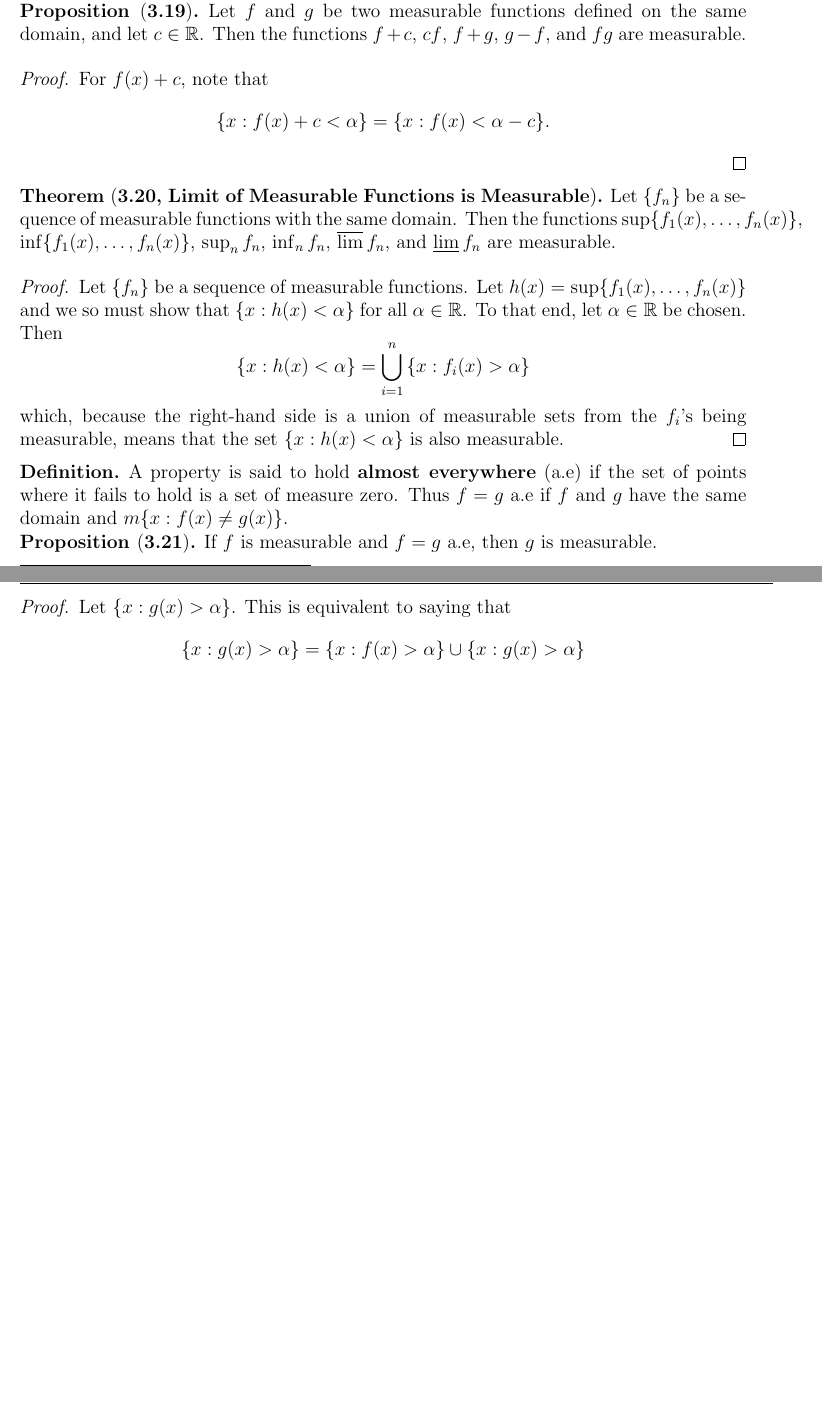
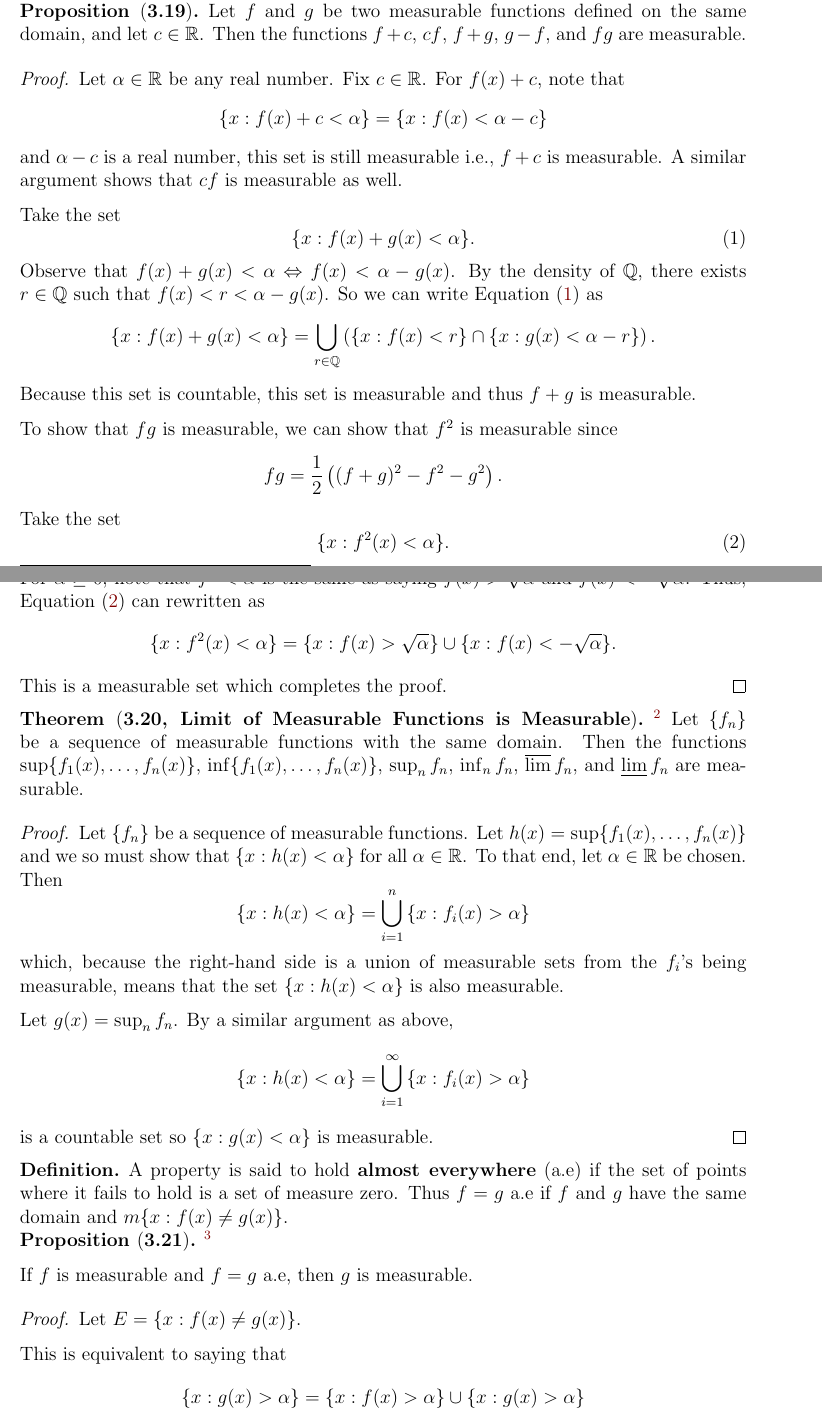
Before and after one commit to J-Nino506/Measure-and-Integration-Theory, a LaTeX document (lectures/week-4/2023-09-12.tex): two parts of pages 1 and 2 of 2 before the commit and two parts of pages 1 and 2 of 3 after it, joined at a grey line, cut so that both start at the same text, the shorter picture padded with empty space. Compiled offline with pdfLaTeX.

Commit message:
Add September 12 lecture notes

```diff
--- a/lectures/week-4/2023-09-12.tex
+++ b/lectures/week-4/2023-09-12.tex
@@ -73,7 +73,7 @@
 \pagestyle{fancy}
 \lhead{Math 6421: Measure Theory}
 \chead{\bf Jose Nino: Lecture \#5}
-\rhead{September 7, 2023}
+\rhead{September 12, 2023}
 \cfoot{Page \thepage}
 % \setlength{\headheight}{10pt}
 
@@ -125,16 +127,41 @@ Note that this means that any continuous function is measurable since then the p
     Let \(f \) and \( g \) be two measurable functions defined on the same domain, and let \( c \in \R \). Then the functions \( f + c \), \( cf \), \( f + g \), \( g - f \), and \( fg \) are measurable.
 
         \begin{proof}
-            For \( f(x) + c \), note that
+            Let \( \alpha \in \R \) be any real number. Fix \( c \in \R \). For \( f(x) + c \), note that
                 \[
-                    \{ x: f(x) + c < \alpha \} = \{ x: f(x) < \alpha - c \}.
+                    \{ x: f(x) + c < \alpha \} = \{ x: f(x) < \alpha - c \}
                 \]
-        \end{proof}
+            and \( \alpha - c \) is a real number, this set is still measurable i.e., \( f + c \) is measurable. A similar argument shows that \( cf \) is measurable as well.
 
+            Take the set
+                \begin{equation}
+                    \label{prop-3.19-addition}
+                    \{ x : f(x) + g(x) < \alpha \}.
+                \end{equation}
+            Observe that \( f(x) + g(x) < \alpha \Leftrightarrow  f(x) < \alpha - g(x) \). By the density of \( \Q \), there exists \( r \in \Q \) such that \( f(x) < r < \alpha - g(x) \). So we can write \cref{prop-3.19-addition} as
+                \[
+                    \{ x : f(x) + g(x) < \alpha \} = \bigcup_{r \in \Q}  \left( \{ x : f(x) < r \} \cap \{ x : g(x) < \alpha - r \} \right).
+                \]
+            Because this set is countable, this set is measurable and thus \( f + g \) is measurable.
+
+            To show that \( fg \) is measurable, we can show that \( f^2 \) is measurable since \
+                \[
+                 fg = \frac{1}{2} \left( (f+g)^2 - f^2 - g^2 \right).
+                \]
+            Take the set
+                \begin{equation}
+                    \label{prop-3.19-product}
+                    \{ x : f^{2}(x) < \alpha \}.
+                \end{equation}
+            For \( \alpha \geq 0 \), note that \( f^{2} < \alpha \) is the same as saying \( f(x) > \sqrt{\alpha} \) and \( f(x) < -\sqrt{\alpha} \). Thus, \cref{prop-3.19-product} can rewritten as
+                \[
+                    \{ x : f^{2}(x) < \alpha \} = \{ x: f(x) > \sqrt{\alpha} \} \cup \{x: f(x) < -\sqrt{\alpha} \}.
+                \]
+            This is a measurable set which completes the proof.
+            \end{proof}
 \end{prop}
 
-\begin{thm}[\textbf{3.20, Limit of Measurable Functions is Measurable}]
-
+\begin{thm}[\textbf{3.20, Limit of Measurable Functions is Measurable}]\footnote{Proof is on bottom of page 68 and top of page 69}
     Let \( \{ f_n \} \) be a sequence of measurable functions with the same domain. Then the functions \( \sup\{f_1(x), \ldots, f_n(x) \} \), \( \inf \{ f_1(x), \ldots, f_n(x)\}\), \( \sup_{n} f_n \), \( \inf_{n} f_n \), \( \varlimsup f_n \), and \( \varliminf f_n \) are measurable.
 
         \begin{proof}
@@ -143,21 +170,27 @@ Note that this means that any continuous function is measurable since then the p
                      \{ x: h(x) < \alpha \} = \bigcup_{i=1}^{n} \, \{ x: f_i(x) > \alpha \}
                 \]
             which, because the right-hand side is a union of measurable sets from the \( f_i \)'s being measurable, means that the set \( \{ x: h(x) < \alpha \}\)  is also measurable.
+
+            Let \( g(x) = \sup_{n} f_n \). By a similar argument as above,
+                \[
+                    \{ x: h(x) < \alpha \} = \bigcup_{i=1}^{\infty} \, \{ x: f_i(x) > \alpha \}
+                \]
+            is a countable set so \( \{ x: g(x) < \alpha \}\) is measurable.
         \end{proof}
-
-
 \end{thm}
 
 \begin{definition}
     A property is said to hold \textbf{almost everywhere} (a.e) if the set of points where it fails to hold is a set of measure zero. Thus \(f = g\) a.e if \( f \) and \( g \) have the same domain and \( m \{ x: f(x) \neq g(x) \} \).
 \end{definition}
 
-\begin{prop}[\textbf{3.21}]
+\begin{prop}[\textbf{3.21}]\footnote{Proof is on middle of page 69.}
 
     If \( f \) is measurable and \( f =  g\) a.e, then \( g \) is measurable.
 
         \begin{proof}
-            Let \( \{ x: g(x) > \alpha \} \). This is equivalent to saying that
+            Let \( E = \{ x: f(x) \neq g(x) \} \).
+
+            This is equivalent to saying that
                 \[
                     \{ x: g(x) > \alpha \} = \{ x: f(x) > \alpha \} \cup \{ x: g(x) > \alpha \}
                 \]
```
Also changed, not shown: lectures/week-4/2023-09-12.pdf, lectures/week-4/2023-09-12.tex (6 more changed lines).
